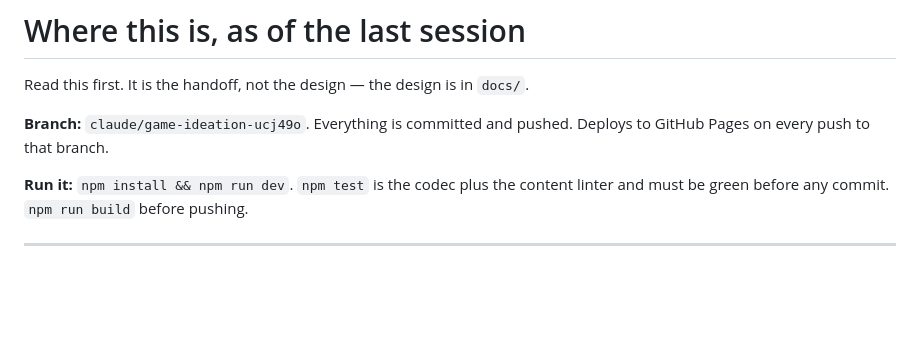
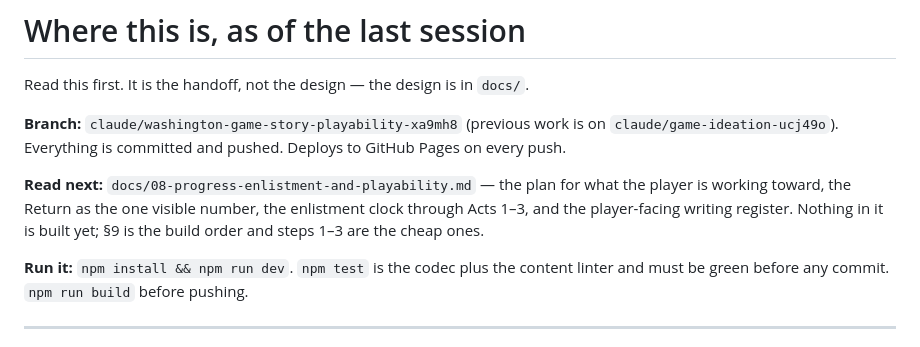
Before and after one commit to ethomasclass/Washington-, a Markdown page: STATE.md, the part around the change. Drawn GitHub-style; blank space fills up the shorter version.

```diff
--- a/STATE.md
+++ b/STATE.md
@@ -2,8 +2,14 @@
 
 Read this first. It is the handoff, not the design — the design is in `docs/`.
 
-**Branch:** `claude/game-ideation-ucj49o`. Everything is committed and pushed.
-Deploys to GitHub Pages on every push to that branch.
+**Branch:** `claude/washington-game-story-playability-xa9mh8` (previous work is on
+`claude/game-ideation-ucj49o`). Everything is committed and pushed. Deploys to
+GitHub Pages on every push.
+
+**Read next:** `docs/08-progress-enlistment-and-playability.md` — the plan for what
+the player is working toward, the Return as the one visible number, the enlistment
+clock through Acts 1–3, and the player-facing writing register. Nothing in it is
+built yet; §9 is the build order and steps 1–3 are the cheap ones.
 
 **Run it:** `npm install && npm run dev`. `npm test` is the codec plus the
 content linter and must be green before any commit. `npm run build` before
```
Also changed, not shown: docs/08-progress-enlistment-and-playability.md (added, +546 -0 lines).
